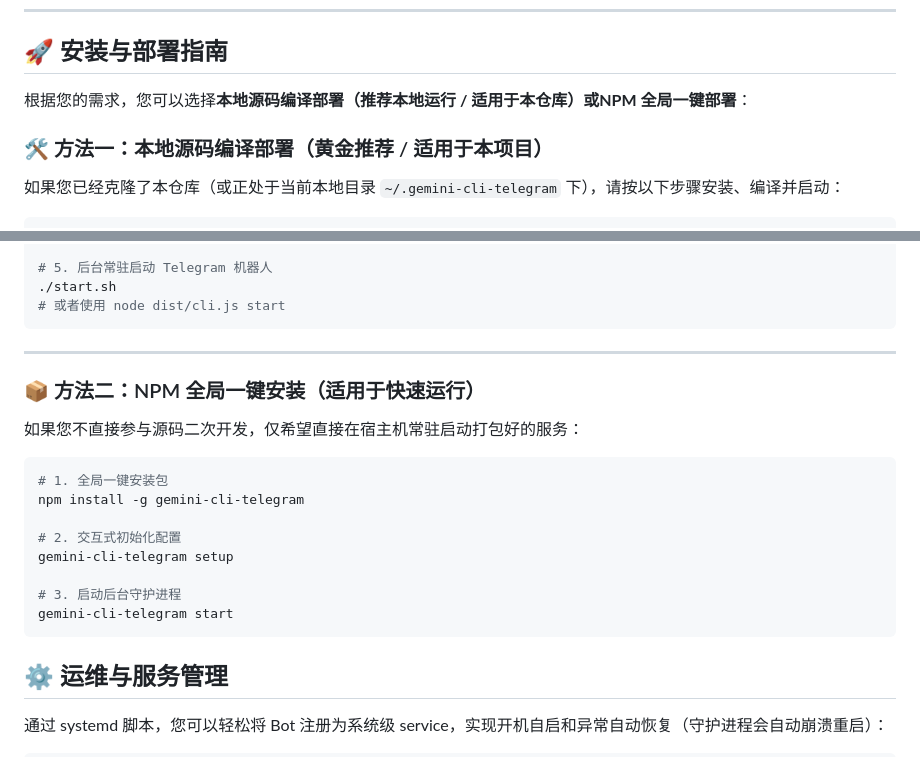
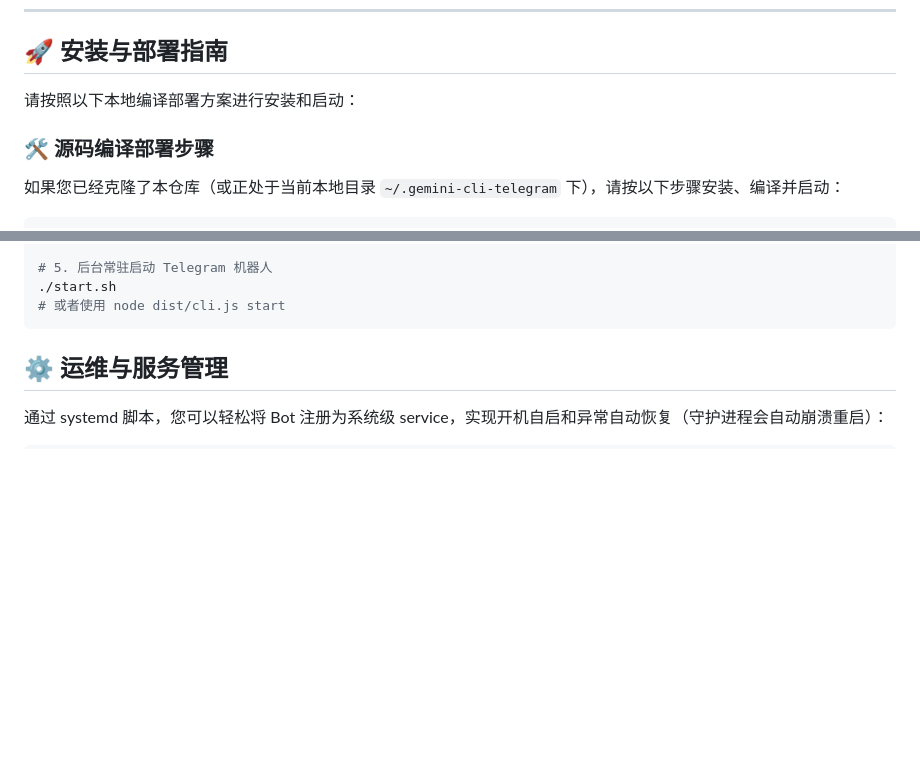
Before and after one commit to qcsunny/gemini-cli-telegram, a Markdown page: README.md, 2 parts joined by grey strips. Rendered like a GitHub page; blank space fills up the shorter version.

Commit message:
docs: remove NPM global installation section from README.md
How to test:
- View README.md and confirm all NPM global installation sections have been completely removed.
- Verify that only the direct local repository source compilation is documented.
- Run: npm run typecheck
- Expected: passes successfully.

````diff
--- a/README.md
+++ b/README.md
@@ -45,9 +45,9 @@
 
 ## 🚀 安装与部署指南
 
-根据您的需求，您可以选择**本地源码编译部署（推荐本地运行 / 适用于本仓库）**或**NPM 全局一键部署**：
+请按照以下本地编译部署方案进行安装和启动：
 
-### 🛠️ 方法一：本地源码编译部署（黄金推荐 / 适用于本项目）
+### 🛠️ 源码编译部署步骤
 
 如果您已经克隆了本仓库（或正处于当前本地目录 `~/.gemini-cli-telegram` 下），请按以下步骤安装、编译并启动：
 
@@ -69,22 +69,7 @@ node dist/cli.js setup
 # 或者使用 node dist/cli.js start
 ```
 
----
 
-### 📦 方法二：NPM 全局一键安装（适用于快速运行）
-
-如果您不直接参与源码二次开发，仅希望直接在宿主机常驻启动打包好的服务：
-
-```bash
-# 1. 全局一键安装包
-npm install -g gemini-cli-telegram
-
-# 2. 交互式初始化配置
-gemini-cli-telegram setup
-
-# 3. 启动后台守护进程
-gemini-cli-telegram start
-```
 
 
 
````
